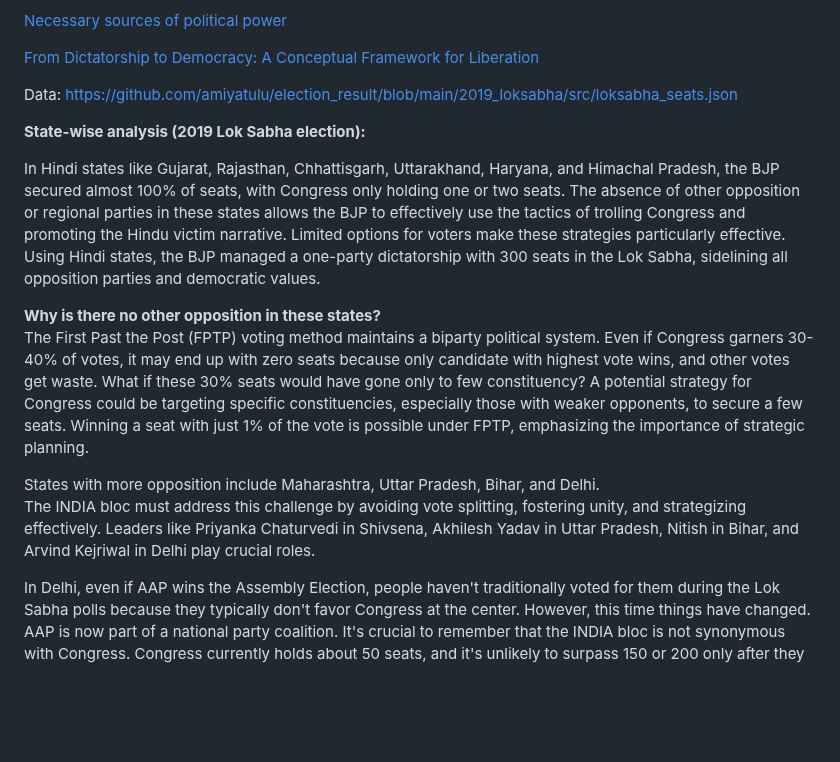
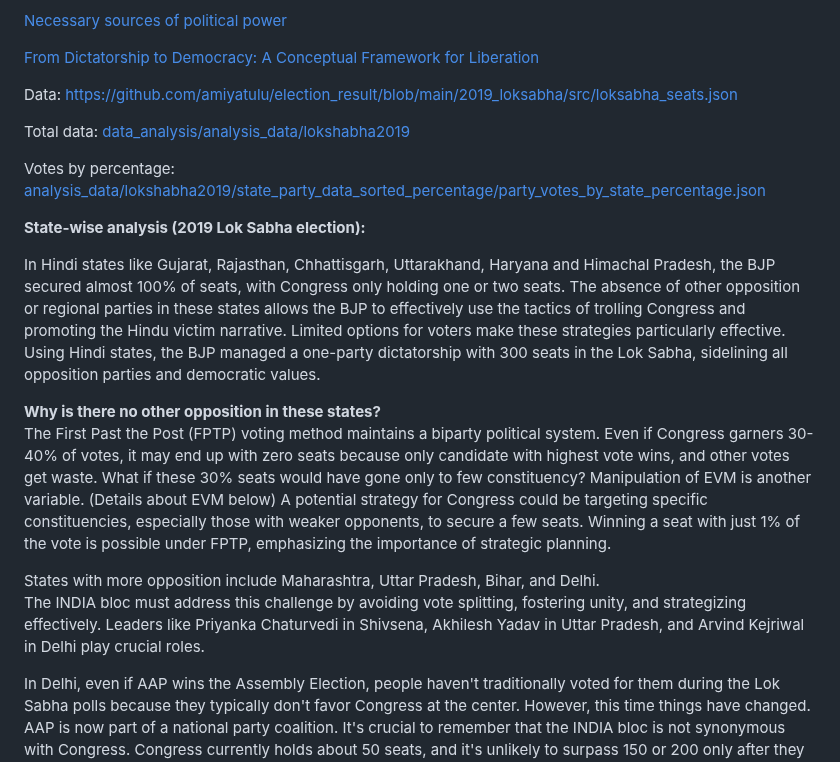
Before and after one commit to iambrainstorming/iambrainstorming.github.io, a Markdown page: src/chapters/the-lok-sabha-election-is-about-regional-parties-vs-one-party-dictatorship.md, the part around the change. Rendered like a GitHub page; blank space fills up the shorter version.

Commit message:
lokshabha analysis

```diff
--- a/src/chapters/the-lok-sabha-election-is-about-regional-parties-vs-one-party-dictatorship.md
+++ b/src/chapters/the-lok-sabha-election-is-about-regional-parties-vs-one-party-dictatorship.md
@@ -29,15 +29,19 @@ More than 10,000 WhatsApp groups are actively involved in disinformation campaig
 
 Data: [https://github.com/amiyatulu/election\_result/blob/main/2019\_loksabha/src/loksabha\_seats.json](https://github.com/amiyatulu/election_result/blob/main/2019_loksabha/src/loksabha_seats.json)
 
+Total data: [data_analysis/analysis_data/lokshabha2019](https://github.com/amiyatulu/election_result/tree/main/2023_legislative_assembly_election/data_analysis/analysis_data/lokshabha2019)
+
+Votes by percentage: [analysis_data/lokshabha2019/state_party_data_sorted_percentage/party_votes_by_state_percentage.json](https://github.com/amiyatulu/election_result/blob/main/2023_legislative_assembly_election/data_analysis/analysis_data/lokshabha2019/state_party_data_sorted_percentage/party_votes_by_state_percentage.json)
+
 **State-wise analysis (2019 Lok Sabha election):**
 
-In Hindi states like Gujarat, Rajasthan, Chhattisgarh, Uttarakhand, Haryana, and Himachal Pradesh, the BJP secured almost 100% of seats, with Congress only holding one or two seats. The absence of other opposition or regional parties in these states allows the BJP to effectively use the tactics of trolling Congress and promoting the Hindu victim narrative. Limited options for voters make these strategies particularly effective. Using Hindi states, the BJP managed a one-party dictatorship with 300 seats in the Lok Sabha, sidelining all opposition parties and democratic values.
+In Hindi states like Gujarat, Rajasthan, Chhattisgarh, Uttarakhand, Haryana and Himachal Pradesh, the BJP secured almost 100% of seats, with Congress only holding one or two seats. The absence of other opposition or regional parties in these states allows the BJP to effectively use the tactics of trolling Congress and promoting the Hindu victim narrative. Limited options for voters make these strategies particularly effective. Using Hindi states, the BJP managed a one-party dictatorship with 300 seats in the Lok Sabha, sidelining all opposition parties and democratic values.
 
 **Why is there no other opposition in these states?**
-The First Past the Post (FPTP) voting method maintains a biparty political system. Even if Congress garners 30-40% of votes, it may end up with zero seats because only candidate with highest vote wins, and other votes get waste. What if these 30% seats would have gone only to few constituency? A potential strategy for Congress could be targeting specific constituencies, especially those with weaker opponents, to secure a few seats. Winning a seat with just 1% of the vote is possible under FPTP, emphasizing the importance of strategic planning.
+The First Past the Post (FPTP) voting method maintains a biparty political system. Even if Congress garners 30-40% of votes, it may end up with zero seats because only candidate with highest vote wins, and other votes get waste. What if these 30% seats would have gone only to few constituency? Manipulation of EVM is another variable. (Details about EVM below) A potential strategy for Congress could be targeting specific constituencies, especially those with weaker opponents, to secure a few seats. Winning a seat with just 1% of the vote is possible under FPTP, emphasizing the importance of strategic planning.
 
 States with more opposition include Maharashtra, Uttar Pradesh, Bihar, and Delhi.
-The INDIA bloc must address this challenge by avoiding vote splitting, fostering unity, and strategizing effectively. Leaders like Priyanka Chaturvedi in Shivsena, Akhilesh Yadav in Uttar Pradesh, Nitish in Bihar, and Arvind Kejriwal in Delhi play crucial roles.
+The INDIA bloc must address this challenge by avoiding vote splitting, fostering unity, and strategizing effectively. Leaders like Priyanka Chaturvedi in Shivsena, Akhilesh Yadav in Uttar Pradesh, and Arvind Kejriwal in Delhi play crucial roles.
 
 In Delhi, even if AAP wins the Assembly Election, people haven't traditionally voted for them during the Lok Sabha polls because they typically don't favor Congress at the center. However, this time things have changed. AAP is now part of a national party coalition. It's crucial to remember that the INDIA bloc is not synonymous with Congress. Congress currently holds about 50 seats, and it's unlikely to surpass 150 or 200 only after they win in Hindi states. The INDIA bloc is, in fact, a coalition of regional parties, characterized by decentralization and power-sharing. Nevertheless, winning in Hindi states remains crucial for achieving a majority. So, the INDIA bloc needs to work hard to secure Congress's victory and must address the situation if Congress doesn't cooperate.
 
```
